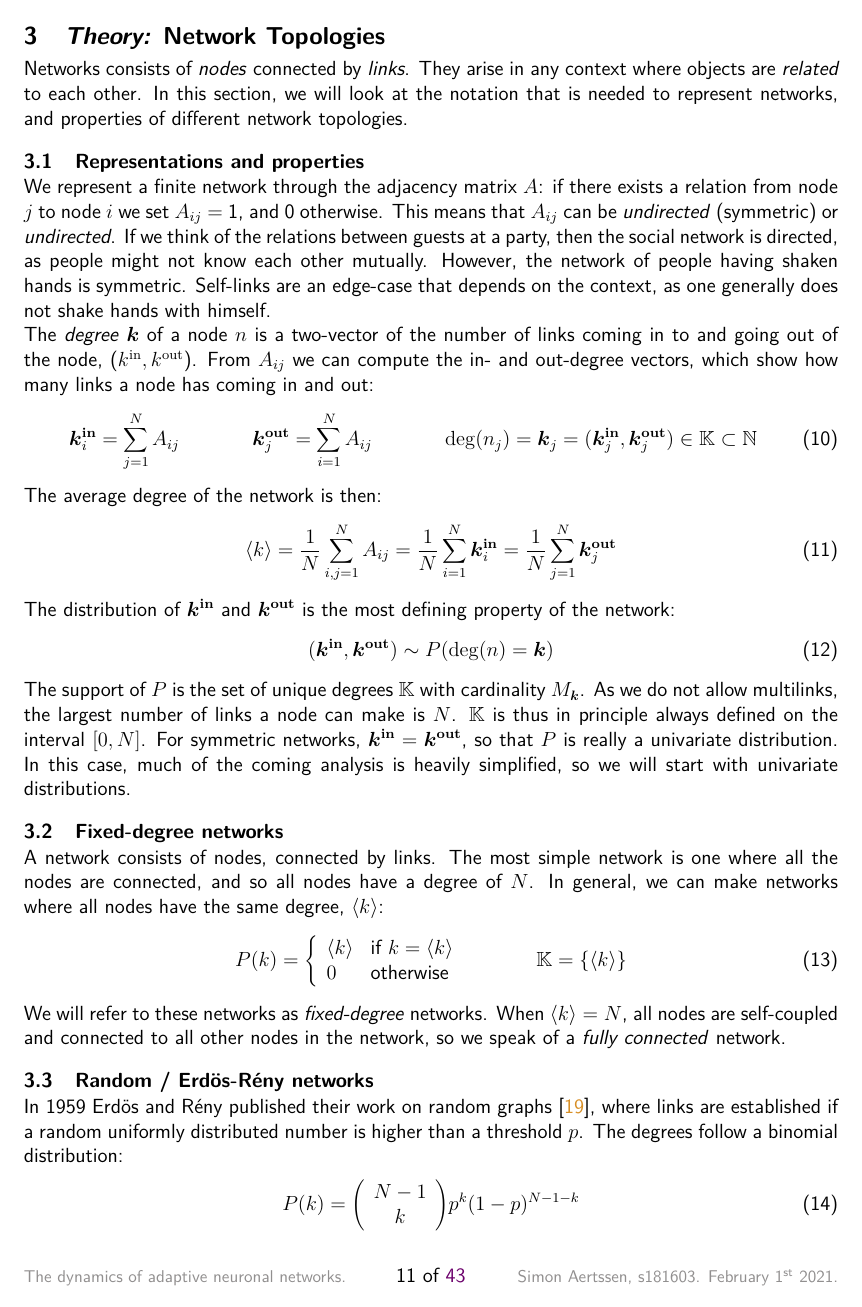
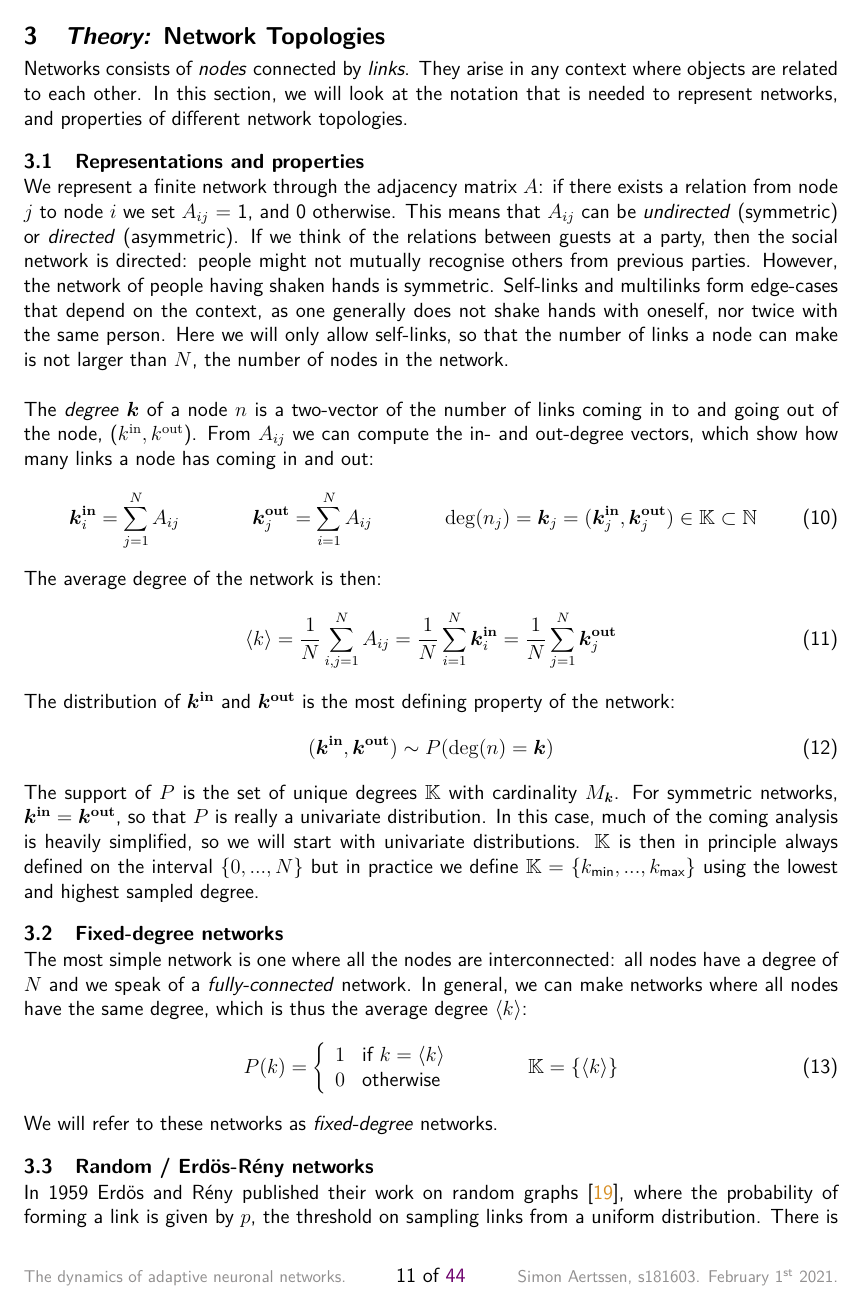
Before and after one commit to simonaertssen/AdaptiveNeuronalNetworks, a LaTeX document (Writing/main.tex, which reads Writing/Mainmatter/Networks.tex): page 12 of 45 before the commit and page 12 of 46 after it. Compiled offline with pdfLaTeX.

Commit message:
Rewriting the network chapter

```diff
--- a/Writing/Mainmatter/Networks.tex
+++ b/Writing/Mainmatter/Networks.tex
@@ -2,11 +2,11 @@
 \newpage
 \section{\theory Network Topologies} \label{sec:NetworkTopologies}
 
-Networks consists of \textsl{nodes} connected by \textsl{links}. They arise in any context where objects are \textsl{related} to each other. In this section, we will look at the notation that is needed to represent networks, and properties of different network topologies.
+Networks consists of \textsl{nodes} connected by \textsl{links}. They arise in any context where objects are related to each other. In this section, we will look at the notation that is needed to represent networks, and properties of different network topologies.
 
 \subsection{Representations and properties}
-We represent a finite network through the adjacency matrix $A$: if there exists a relation from node $j$ to node $i$ we set $A_{ij} $ = 1, and 0 otherwise. This means that $A_{ij}$ can be \textsl{undirected} (symmetric) or \textsl{undirected}. If we think of the relations between guests at a party, then the social network is directed, as people might not know each other mutually. However, the network of people having shaken hands is symmetric. Self-links are an edge-case that depends on the context, as one generally does not shake hands with himself. \\
-%The number of links that a node has is denoted as the \textsl{degree}.
+We represent a finite network through the adjacency matrix $A$: if there exists a relation from node $j$ to node $i$ we set $A_{ij} $ = 1, and 0 otherwise. This means that $A_{ij}$ can be \textsl{undirected} (symmetric) or \textsl{directed} (asymmetric). If we think of the relations between guests at a party, then the social network is directed: people might not mutually recognise others from previous parties. However, the network of people having shaken hands is symmetric. Self-links and multilinks form edge-cases that depend on the context, as one generally does not shake hands with oneself, nor twice with the same person. Here we will only allow self-links, so that the number of links a node can make is not larger than $N$, the number of nodes in the network.\\
+
 The \textsl{degree} $\k$ of a node $n$  is a two-vector of the number of links coming in to and going out of the node, ($\kin, \kout$). From $A_{ij}$ we can compute the in- and out-degree vectors, which show how many links a node has coming in and out:
 \begin{align}
 \kinbi = \sum_{j=1}^{N} A_{i j} \hspace{15mm} \koutbj = \sum_{i=1}^{N} A_{i j}  \hspace{15mm} \degree(n_j) = \k_j = (\boldsymbol{k}_j^{\bf in}, \koutbj) \in \K \subset \mathbb{N} \label{eq:definekinkoutfromA}
@@ -19,19 +19,18 @@ The distribution of $\kinb$ and $\koutb$ is the most defining property of the ne
 \begin{align}
 (\kinb, \koutb) \sim P(\degree(n) = \k) \label{eq:definekinkoutfromP}
 \end{align}
-The support of $P$ is the set of unique degrees $\K$ with cardinality $M_\k$. As we do not allow multilinks, the largest number of links a node can make is $N$. $\K$ is thus in principle always defined on the interval $[0,N]$. For symmetric networks, $\kinb = \koutb$, so that $P$ is really a univariate distribution. In this case, much of the coming analysis is heavily simplified, so we will start with univariate distributions.
-
+The support of $P$ is the set of unique degrees $\K$ with cardinality $M_\k$. For symmetric networks, $\kinb = \koutb$, so that $P$ is really a univariate distribution. In this case, much of the coming analysis is heavily simplified, so we will start with univariate distributions. $\K$ is then in principle always defined on the interval $\{0, ... ,N \}$ but in practice we define $\K = \{\kmin, ... , \kmax \}$ using the lowest and highest sampled degree.
 
 \subsection{Fixed-degree networks}
-\noindent A network consists of nodes, connected by links. The most simple network is one where all the nodes are connected, and so all nodes have a degree of $N$. In general, we can make networks where all nodes have the same degree, $\kmean$:
+The most simple network is one where all the nodes are interconnected: all nodes have a degree of $N$ and we speak of a \textsl{fully-connected} network. In general, we can make networks where all nodes have the same degree, which is thus the average degree $\kmean$:
 \begin{align}
-P(k) = \left\{\begin{array}{ll}\kmean & \text{if } k=\kmean \\0 & \text{otherwise}\end{array}\right. \hspace{15mm} \K = \{ \kmean \} \label{eq:diracpdf}
+P(k) = \left\{\begin{array}{ll}1 & \text{if } k=\kmean \\0 & \text{otherwise}\end{array}\right. \hspace{15mm} \K = \{ \kmean \} \label{eq:diracpdf}
 \end{align}
-We will refer to these networks as \textsl{fixed-degree} networks. When $\kmean = N$, all nodes are self-coupled and connected to all other nodes in the network, so we speak of a \textsl{fully connected} network.
+We will refer to these networks as \textsl{fixed-degree} networks.
 
 
 \subsection{Random / Erd{\"o}s-R{\'e}ny networks}
-In 1959 Erd{\"o}s and R{\'e}ny published their work on random graphs\cite{RandomGraphs1959}, where links are established if a random uniformly distributed number is higher than a threshold $p$. The degrees follow a binomial distribution:
+In 1959 Erd{\"o}s and R{\'e}ny published their work on random graphs \cite{RandomGraphs1959}, where the probability of forming a link is given by $p$, the threshold on sampling links from a uniform distribution. There is the probability $p^k$ that a node has degree $k$, chosen from $N-1$, which requires $N-1-k$ links to be missing \cite{BarabasiNetworkBook2016}. Hence, the degree vectors follow a binomial distribution:
 \begin{align}
 P(k)=\left(\begin{array}{c}N-1 \\ k\end{array}\right) p^{k}(1-p)^{N-1-k} \label{eq:binomialpdf}
 \end{align}
```
Also changed, not shown: Writing/Mainmatter/Networks.tex (20 more changed lines).
